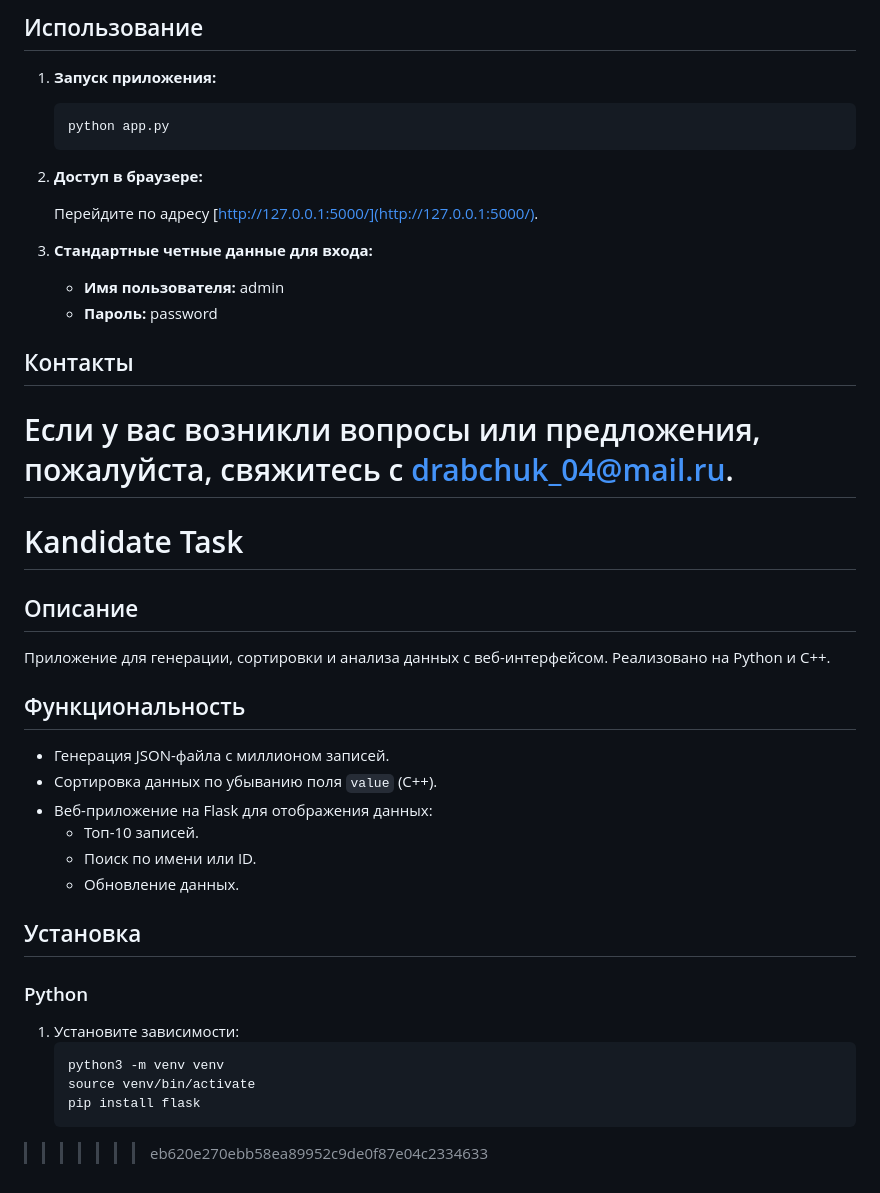
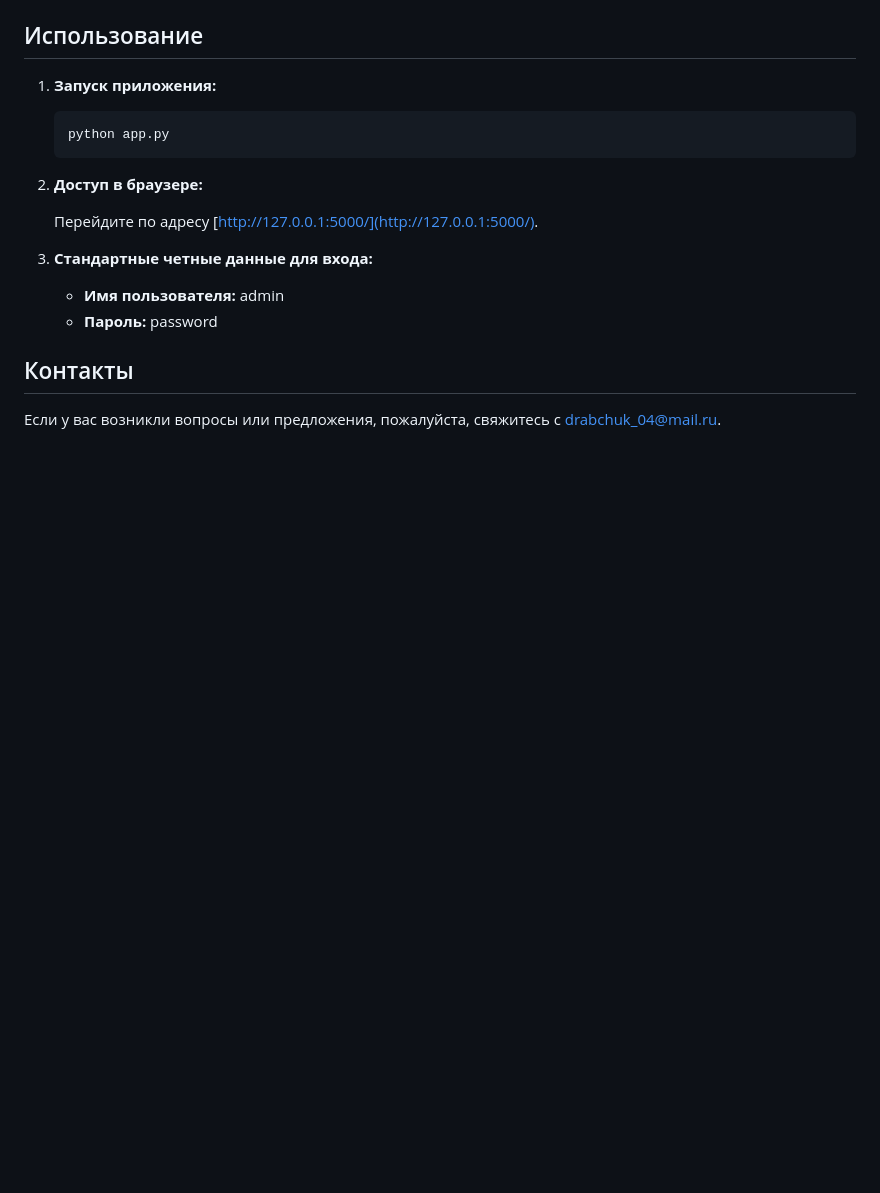
Before and after one commit to rate0/datavista, a Markdown page: README.md, the part around the change. Drawn GitHub-style; blank space fills up the shorter version.

````diff
--- a/README.md
+++ b/README.md
@@ -87,26 +87,3 @@ DataVista — это веб-приложение на базе Flask, предн
 ## Контакты
 
 Если у вас возникли вопросы или предложения, пожалуйста, свяжитесь с [drabchuk_04@mail.ru](mailto:drabchuk_04@mail.ru).
-=======
-# Kandidate Task
-
-## Описание
-Приложение для генерации, сортировки и анализа данных с веб-интерфейсом. Реализовано на Python и C++.
-
-## Функциональность
-- Генерация JSON-файла с миллионом записей.
-- Сортировка данных по убыванию поля `value` (C++).
-- Веб-приложение на Flask для отображения данных:
-  - Топ-10 записей.
-  - Поиск по имени или ID.
-  - Обновление данных.
-
-## Установка
-
-### Python
-1. Установите зависимости:
-   ```bash
-   python3 -m venv venv
-   source venv/bin/activate
-   pip install flask
->>>>>>> eb620e270ebb58ea89952c9de0f87e04c2334633
````
